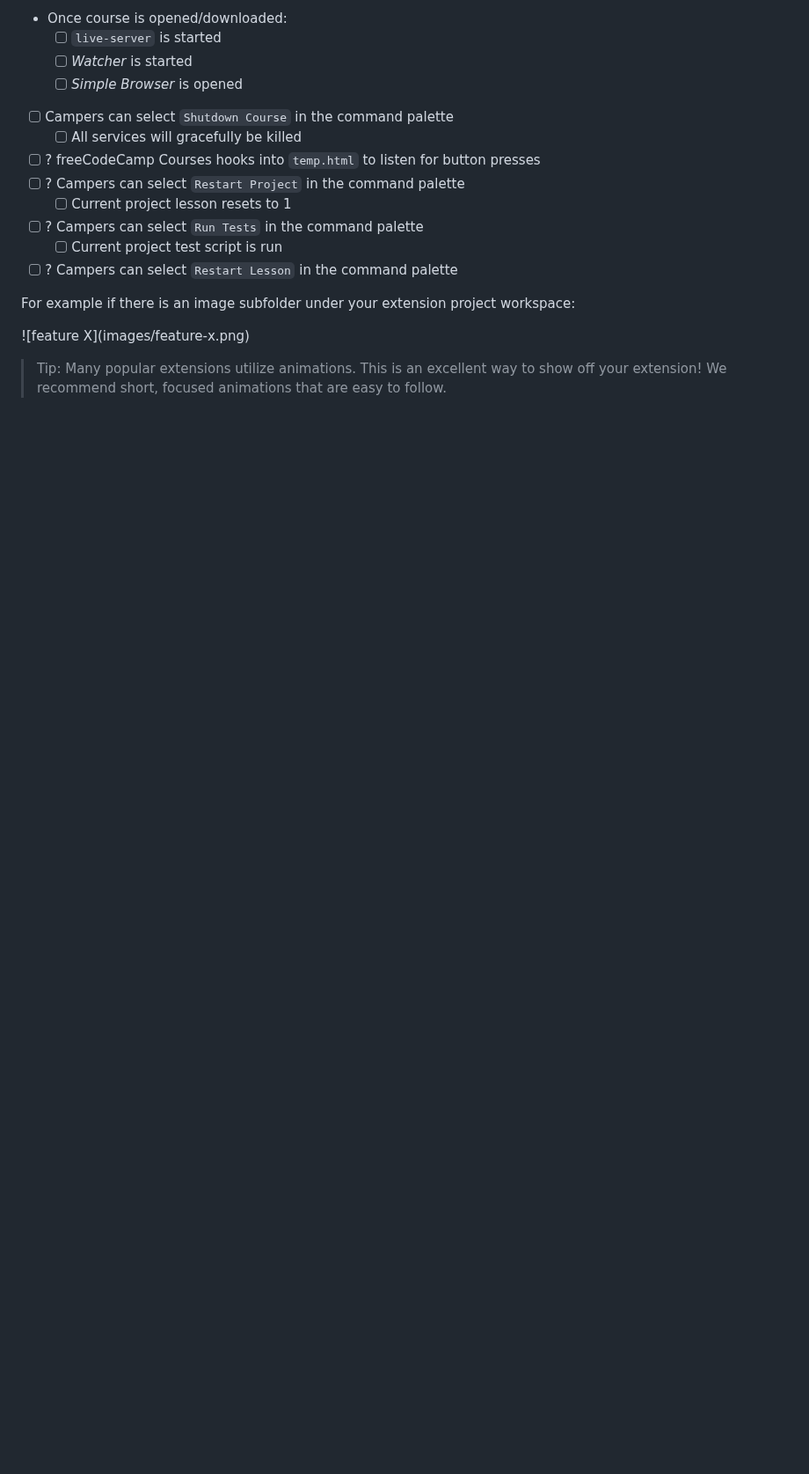
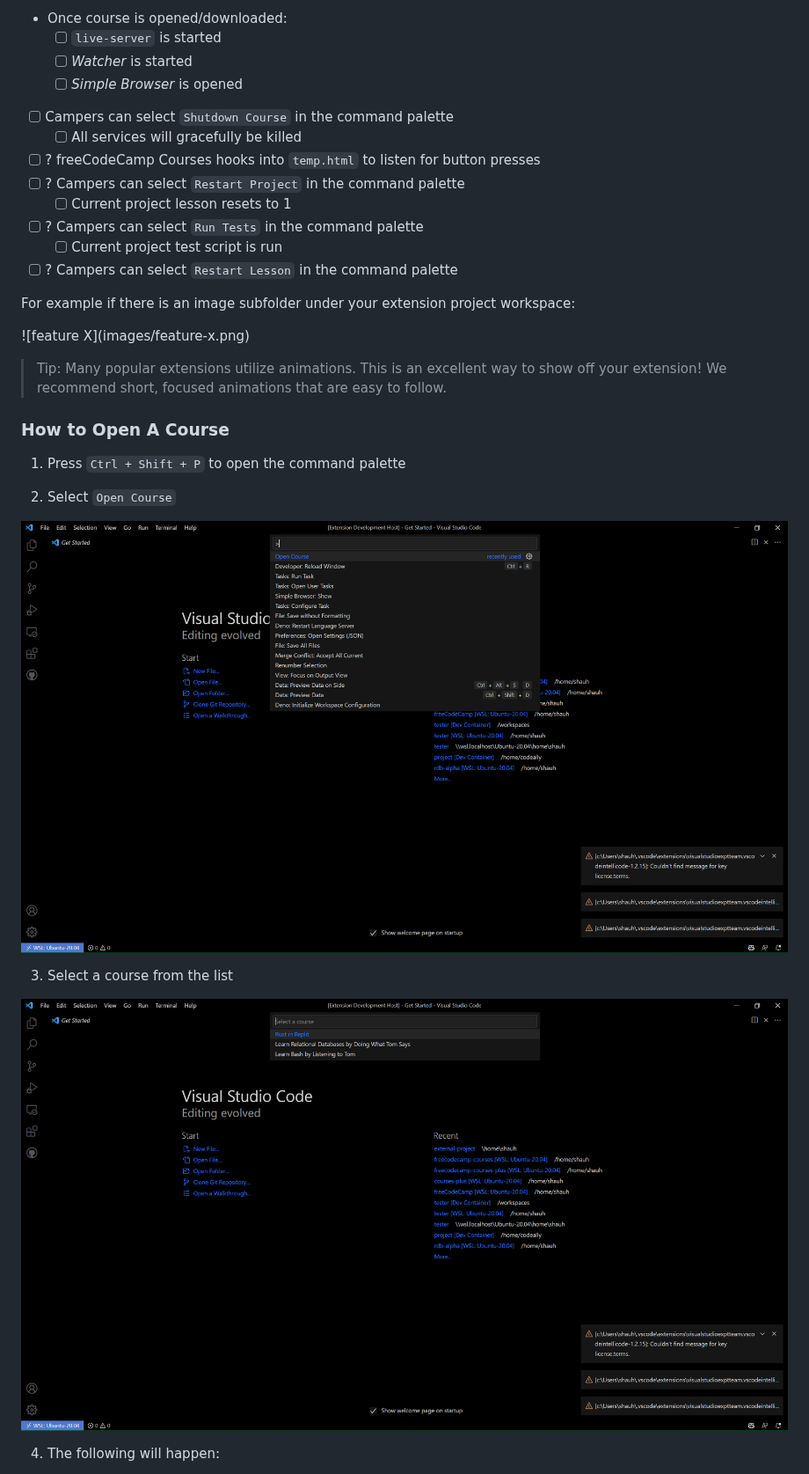
Before and after one commit to freeCodeCamp/courses-vscode-extension, a Markdown page: README.md, the part around one of its changes. Shown at 88% size. Rendered like a GitHub page; pictures changed too: images/courses-list.png (added), images/open-course.png (added); blank space fills up the shorter version.

Commit message:
chore: update readme with screenshots

```diff
--- a/README.md
+++ b/README.md
@@ -29,3 +29,18 @@ For example if there is an image subfolder under your extension project workspac
 \!\[feature X\]\(images/feature-x.png\)
 
 > Tip: Many popular extensions utilize animations. This is an excellent way to show off your extension! We recommend short, focused animations that are easy to follow.
+
+### How to Open A Course
+
+1. Press `Ctrl + Shift + P` to open the command palette
+
+2. Select `Open Course`
+
+![Open Course](images/open-course.png)
+
+3. Select a course from the list
+
+![Courses List](images/courses-list.png)
+
+4. The following will happen:
+
```
Also changed, not shown: other parts of README.md (+8 -0 lines), images/opening-rust-in-replit.png (added), 1 other file.
